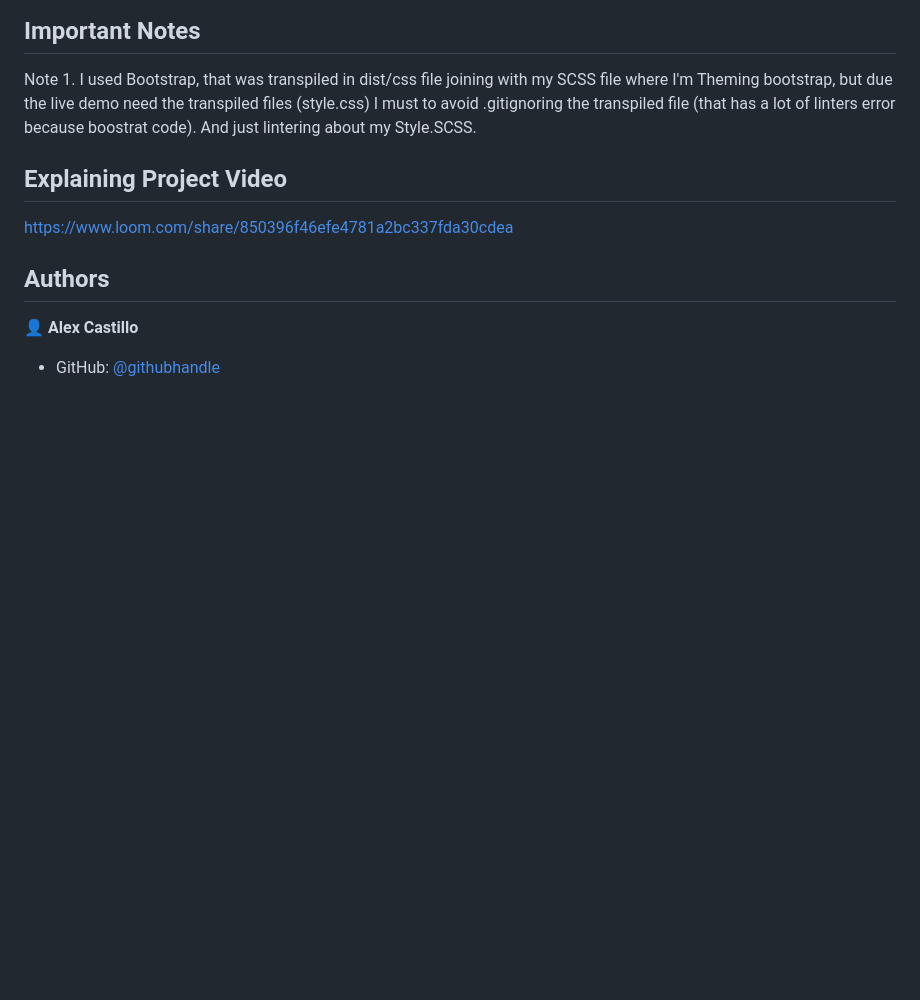
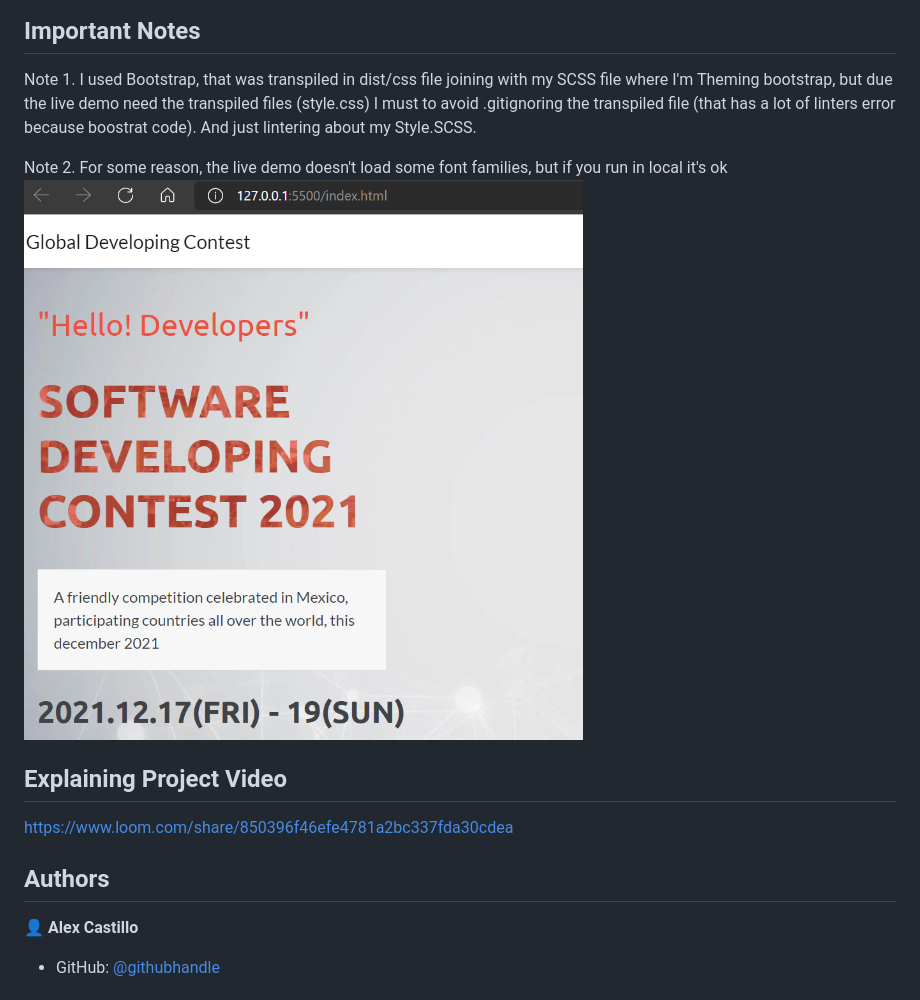
Before and after one commit to Wikitelmex/capstone-module1, a Markdown page: README.md, the part around the change. Rendered like a GitHub page; pictures changed too: assets/screen-font.png (added); blank space fills up the shorter version.

Commit message:
improvements

```diff
--- a/README.md
+++ b/README.md
@@ -34,6 +34,9 @@ To get a local copy of the repository please run the following commands on your
 
 Note 1. I used Bootstrap, that was transpiled in dist/css file joining with my SCSS file where I'm Theming bootstrap, but due the live demo need the transpiled files (style.css) I must to avoid  .gitignoring the transpiled file (that has a lot of linters error because boostrat code). And just lintering about my Style.SCSS.
 
+Note 2. For some reason, the live demo doesn't load some font families, but if you run in local it's ok
+![screenshot](./assets/screen-font.png)
+
 ## Explaining Project Video
 
 https://www.loom.com/share/850396f46efe4781a2bc337fda30cdea
```
Also changed, not shown: 1 other file.
